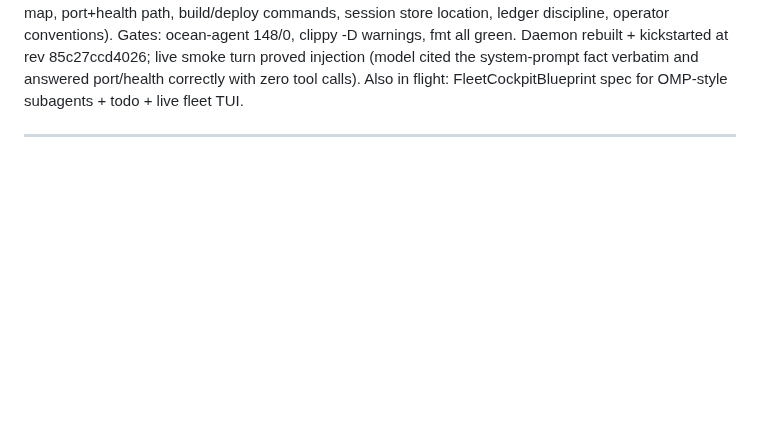
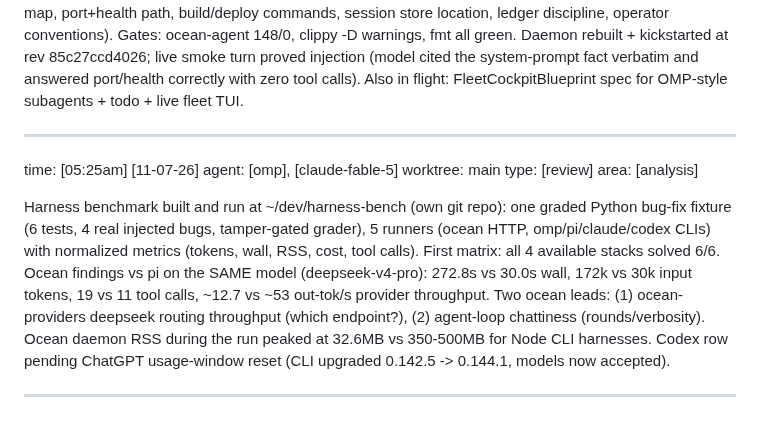
Before and after one commit to Risingtides-dev/ocean-os, a Markdown page: events.md, the part around the change. Drawn GitHub-style; blank space fills up the shorter version.

Commit message:
docs(ledger): harness benchmark v1 results — ocean efficiency leads

```diff
--- a/events.md
+++ b/events.md
@@ -2336,3 +2336,12 @@ area:      [backend]
 
 Ocean memory made usable (85c27ccd, deployed): the retain/recall tools existed since the port-map win but nothing advertised them and the store was empty, so no model ever used memory. build_system_prompt_from now takes a memory_db seam (production: <config>/memory.sqlite): a "## Memory" section teaches recall-at-task-start / retain-durable-facts, and a "## What you already know" block injects the newest 10 retained facts via list_memories (200-char clip, fail-soft on missing/unopenable store). New examples/seed_memory.rs idempotently seeds the operator store; ran it live - 8 curated facts inserted (repo map, port+health path, build/deploy commands, session store location, ledger discipline, operator conventions). Gates: ocean-agent 148/0, clippy -D warnings, fmt all green. Daemon rebuilt + kickstarted at rev 85c27ccd4026; live smoke turn proved injection (model cited the system-prompt fact verbatim and answered port/health correctly with zero tool calls). Also in flight: FleetCockpitBlueprint spec for OMP-style subagents + todo + live fleet TUI.
 _________________________________________________________________________________
+
+time:      [05:25am] [11-07-26]
+agent:     [omp], [claude-fable-5]
+worktree:  main
+type:      [review]
+area:      [analysis]
+
+Harness benchmark built and run at ~/dev/harness-bench (own git repo): one graded Python bug-fix fixture (6 tests, 4 real injected bugs, tamper-gated grader), 5 runners (ocean HTTP, omp/pi/claude/codex CLIs) with normalized metrics (tokens, wall, RSS, cost, tool calls). First matrix: all 4 available stacks solved 6/6. Ocean findings vs pi on the SAME model (deepseek-v4-pro): 272.8s vs 30.0s wall, 172k vs 30k input tokens, 19 vs 11 tool calls, ~12.7 vs ~53 out-tok/s provider throughput. Two ocean leads: (1) ocean-providers deepseek routing throughput (which endpoint?), (2) agent-loop chattiness (rounds/verbosity). Ocean daemon RSS during the run peaked at 32.6MB vs 350-500MB for Node CLI harnesses. Codex row pending ChatGPT usage-window reset (CLI upgraded 0.142.5 -> 0.144.1, models now accepted).
+_________________________________________________________________________________
```
